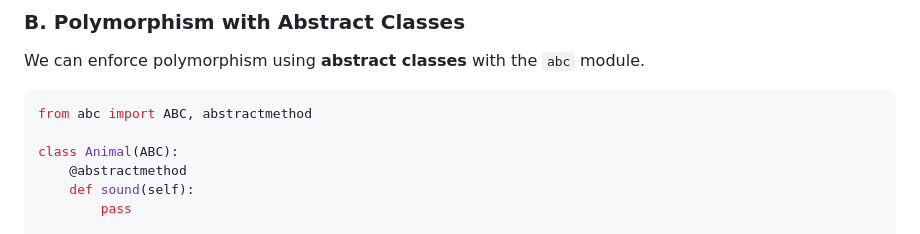
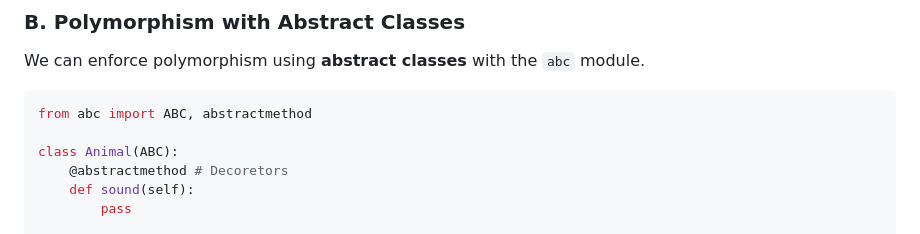
Before and after one commit to PratikRameshMajage/Python, a Markdown page: readme.md, the part around the change printed below. GitHub-like rendering.

```diff
--- a/readme.md
+++ b/readme.md
@@ -1165,7 +1165,7 @@ We can enforce polymorphism using **abstract classes** with the `abc` module.
 from abc import ABC, abstractmethod
 
 class Animal(ABC):
-    @abstractmethod
+    @abstractmethod # Decoretors
     def sound(self):
         pass
 
```
Also changed, not shown: other parts of readme.md (+40 -40 lines).
